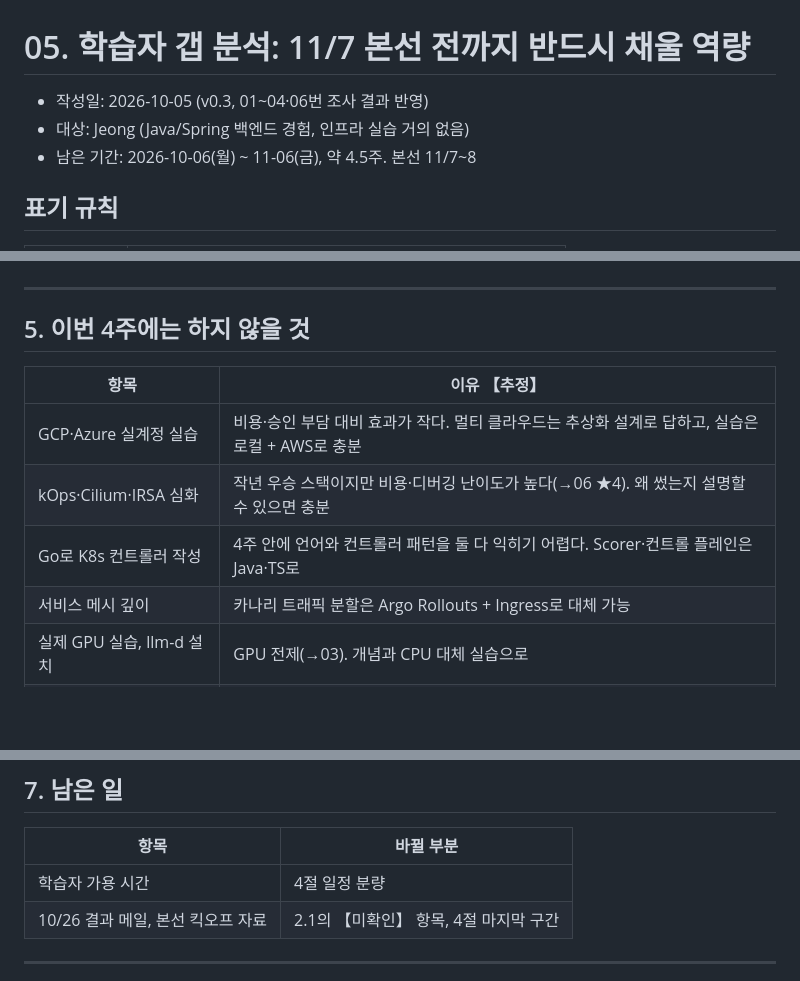
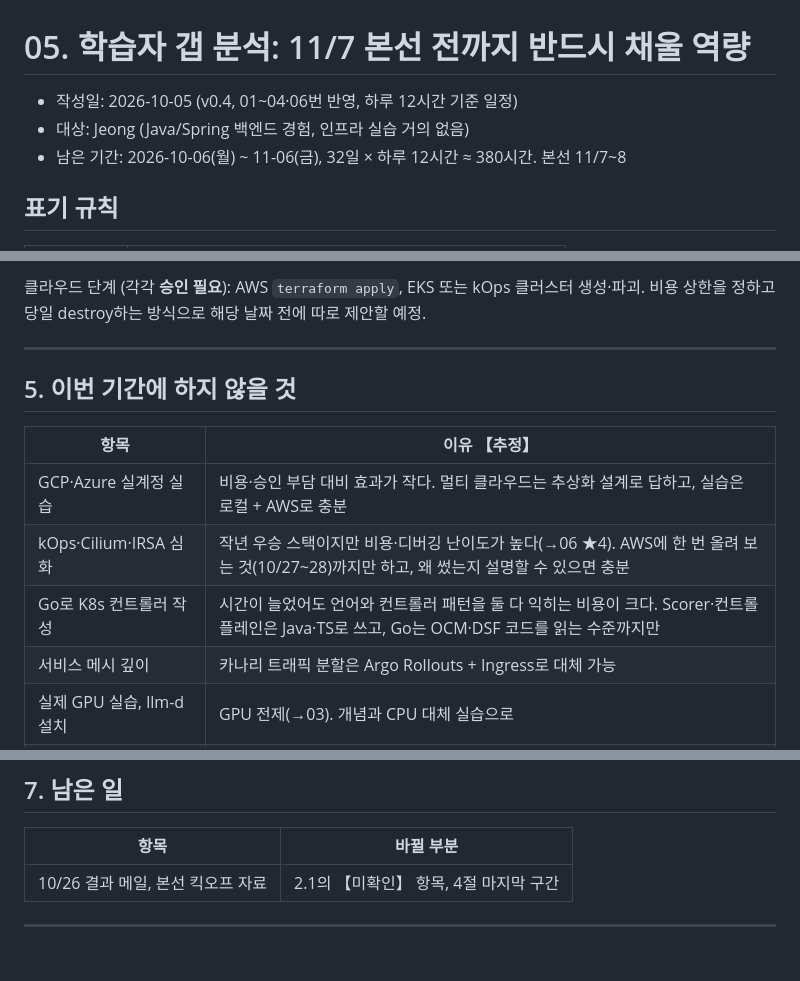
Before and after one commit to Pionia5375/Softbank_Study_1, a Markdown page: notes/research/05-learner-gap-analysis.md, 3 parts joined by grey strips. Rendered like a GitHub page; blank space fills up the shorter version.

```diff
--- a/notes/research/05-learner-gap-analysis.md
+++ b/notes/research/05-learner-gap-analysis.md
@@ -1,8 +1,8 @@
 # 05. 학습자 갭 분석: 11/7 본선 전까지 반드시 채울 역량
 
-- 작성일: 2026-10-05 (v0.3, 01~04·06번 조사 결과 반영)
+- 작성일: 2026-10-05 (v0.4, 01~04·06번 반영, 하루 12시간 기준 일정)
 - 대상: Jeong (Java/Spring 백엔드 경험, 인프라 실습 거의 없음)
-- 남은 기간: 2026-10-06(월) ~ 11-06(금), 약 4.5주. 본선 11/7~8
+- 남은 기간: 2026-10-06(월) ~ 11-06(금), 32일 × 하루 12시간 ≈ 380시간. 본선 11/7~8
 
 ## 표기 규칙
 
@@ -157,13 +176,14 @@
+클라우드 단계 (각각 **승인 필요**): AWS `terraform apply`, EKS 또는 kOps 클러스터 생성·파괴. 비용 상한을 정하고 당일 destroy하는 방식으로 해당 날짜 전에 따로 제안할 예정.
 
 ---
 
-## 5. 이번 4주에는 하지 않을 것
+## 5. 이번 기간에 하지 않을 것
 
 | 항목 | 이유 【추정】 |
 |---|---|
 | GCP·Azure 실계정 실습 | 비용·승인 부담 대비 효과가 작다. 멀티 클라우드는 추상화 설계로 답하고, 실습은 로컬 + AWS로 충분 |
-| kOps·Cilium·IRSA 심화 | 작년 우승 스택이지만 비용·디버깅 난이도가 높다(→06 ★4). 왜 썼는지 설명할 수 있으면 충분 |
-| Go로 K8s 컨트롤러 작성 | 4주 안에 언어와 컨트롤러 패턴을 둘 다 익히기 어렵다. Scorer·컨트롤 플레인은 Java·TS로 |
+| kOps·Cilium·IRSA 심화 | 작년 우승 스택이지만 비용·디버깅 난이도가 높다(→06 ★4). AWS에 한 번 올려 보는 것(10/27~28)까지만 하고, 왜 썼는지 설명할 수 있으면 충분 |
+| Go로 K8s 컨트롤러 작성 | 시간이 늘었어도 언어와 컨트롤러 패턴을 둘 다 익히는 비용이 크다. Scorer·컨트롤 플레인은 Java·TS로 쓰고, Go는 OCM·DSF 코드를 읽는 수준까지만 |
 | 서비스 메시 깊이 | 카나리 트래픽 분할은 Argo Rollouts + Ingress로 대체 가능 |
 | 실제 GPU 실습, llm-d 설치 | GPU 전제(→03). 개념과 CPU 대체 실습으로 |
 | 커널·eBPF 튜닝, CKA 준비 | 2일 해커톤에서 보여 줄 수 있는 범위를 넘거나 본선 범위와 일부만 겹친다 |
@@ -195,7 +215,6 @@
 
 | 항목 | 바뀔 부분 |
 |---|---|
-| 학습자 가용 시간 | 4절 일정 분량 |
 | 10/26 결과 메일, 본선 킥오프 자료 | 2.1의 【미확인】 항목, 4절 마지막 구간 |
 
 ---
```
Also changed, not shown: other parts of notes/research/05-learner-gap-analysis.md (+31 -12 lines).
